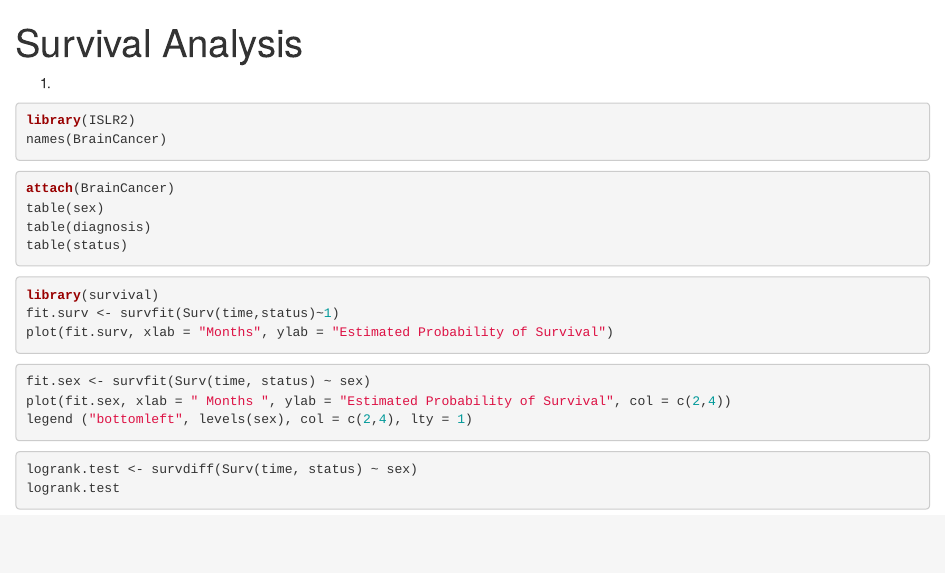
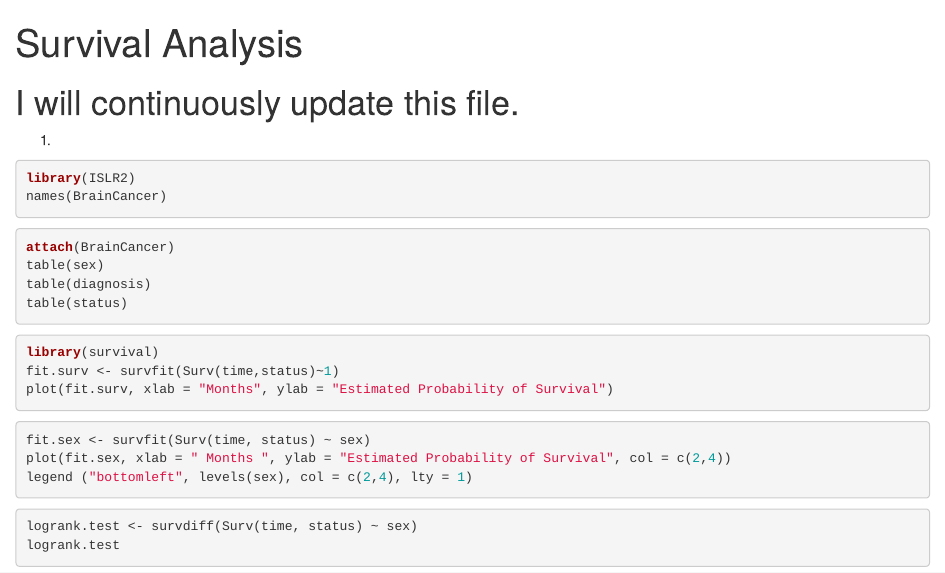
Before and after one commit to PhilyGu/STA496, an R Markdown document (Week1&2 Survival Analysis.Rmd): the page in a window 1100 px wide, from its top. Rendered offline with R 4.5, knitr and Pandoc, with nearby package versions; the code chunks are not run, so their results and figures are left out.

Commit message:
Update Week1&2 Survival Analysis.Rmd

````diff
--- a/Week1&2 Survival Analysis.Rmd
+++ b/Week1&2 Survival Analysis.Rmd
@@ -2,6 +2,8 @@
 title: "Survival Analysis"
 output: html_document
 ---
+
+# I will continuously update this file.
 
 ```{r setup, include=FALSE}
 knitr::opts_chunk$set(echo = TRUE)
````
